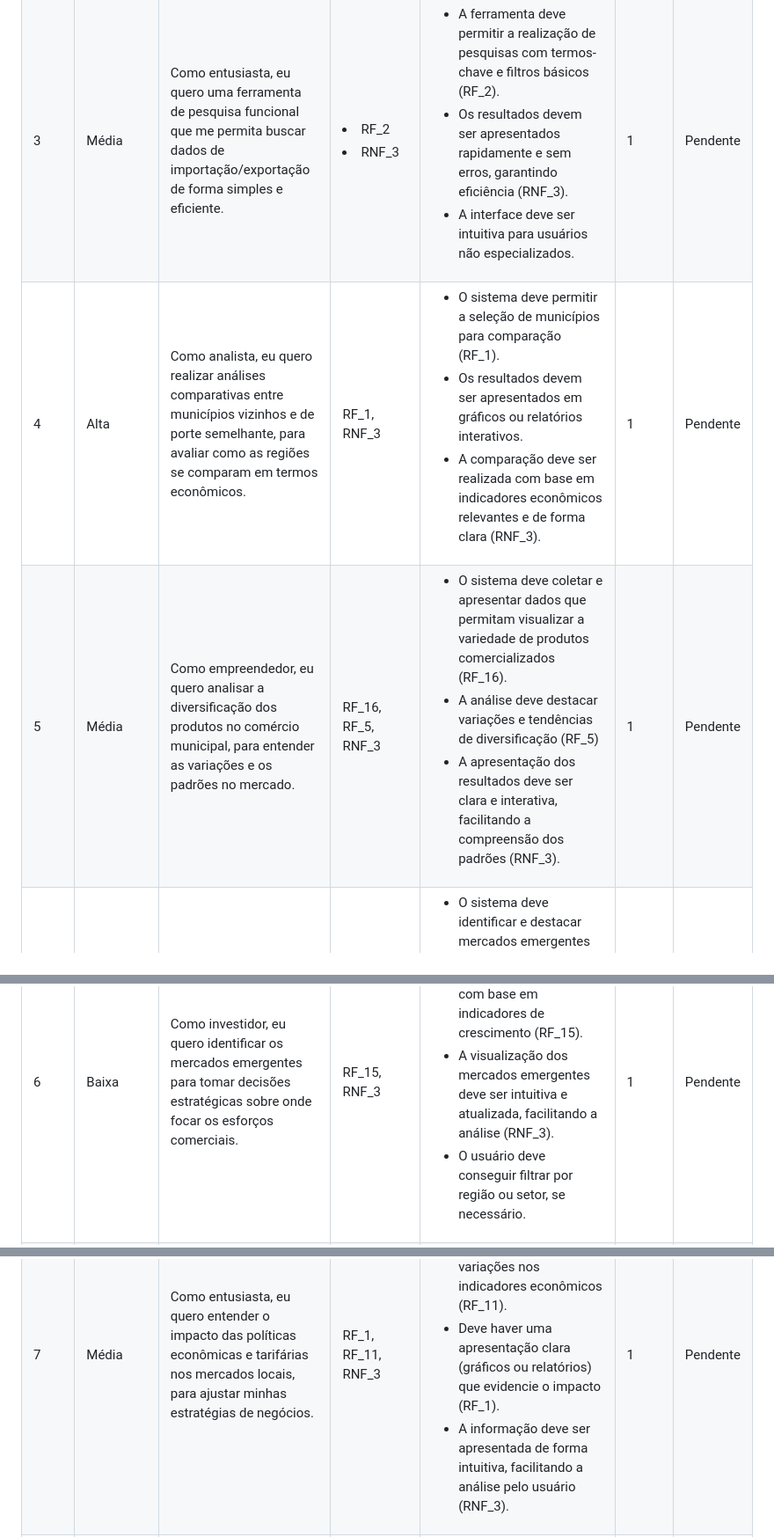
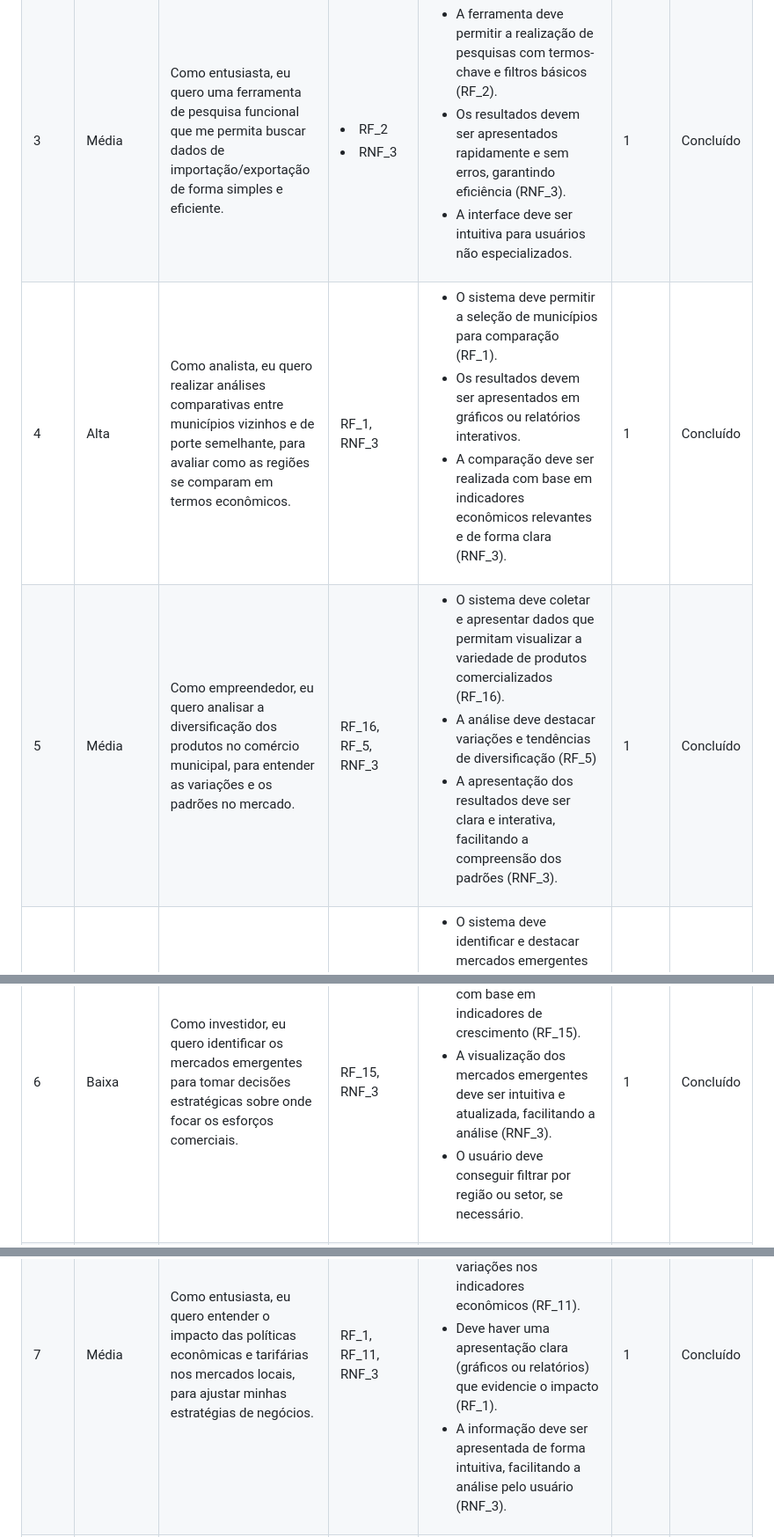
Before and after one commit to Templasan/DSM---Projeto-de-API-1-Semestre, a Markdown page: README.md, 3 parts joined by grey strips. Shown at 88% size. Drawn GitHub-style; folded sections open.

Commit message:
<docs> (#1) Alteração readme

```diff
--- a/README.md
+++ b/README.md
@@ -215,7 +215,7 @@ O objetivo do nosso projeto é disponibilizar uma  ferramenta de consulta e aná
     <td> <ul>
     <li>A ferramenta deve permitir a realização de pesquisas com termos-chave e filtros básicos (RF_2).</li><li>Os resultados devem ser apresentados rapidamente e sem erros, garantindo eficiência (RNF_3).</li><li>A 	interface deve ser intuitiva para usuários não especializados.</li></ul></td>
     <td>1</td>
-    <td>Pendente</td>
+    <td>Concluído</td>
   </tr>
   <tr>
     <td>4</td>
@@ -224,7 +224,7 @@ O objetivo do nosso projeto é disponibilizar uma  ferramenta de consulta e aná
     <td>RF_1, RNF_3</td>
     <td><ul><li>O sistema deve permitir a seleção de municípios para comparação (RF_1).</li><li>Os resultados devem ser apresentados em gráficos ou relatórios interativos.</li><li>A comparação deve ser realizada 	com base em indicadores econômicos relevantes e de forma clara (RNF_3).</li></ul></td>
     <td>1</td>
-    <td>Pendente</td>
+    <td>Concluído</td>
   </tr>
   <tr>
     <td>5</td>
@@ -233,7 +233,7 @@ O objetivo do nosso projeto é disponibilizar uma  ferramenta de consulta e aná
     <td>RF_16, RF_5, RNF_3</td>
     <td><ul><li>O sistema deve coletar e apresentar dados que permitam visualizar a variedade de produtos comercializados (RF_16).</li><li>A análise deve destacar variações e tendências de diversificação (RF_5)</li><li>A apresentação dos resultados deve ser clara e interativa, facilitando a compreensão dos padrões (RNF_3).</li></ul></td>
     <td>1</td>
-    <td>Pendente</td>
+    <td>Concluído</td>
   </tr>
   <tr>
     <td>6</td>
@@ -243,7 +243,7 @@ O objetivo do nosso projeto é disponibilizar uma  ferramenta de consulta e aná
     <td><ul><li>O sistema deve identificar e destacar mercados emergentes com base em indicadores de crescimento (RF_15).</li><li>A visualização dos mercados emergentes deve ser intuitiva e atualizada, facilitando a análise (RNF_3).</li><li>O usuário deve conseguir filtrar por região ou setor, se necessário.</li></ul>
 </td>
     <td>1</td>
-    <td>Pendente</td>
+    <td>Concluído</td>
   </tr>
   <tr>
     <td>7</td>
@@ -253,7 +253,7 @@ O objetivo do nosso projeto é disponibilizar uma  ferramenta de consulta e aná
     <td><ul><li>O sistema deve exibir informações que relacionem mudanças em políticas com variações nos indicadores econômicos (RF_11).</li><li>Deve haver uma apresentação clara (gráficos ou relatórios) que evidencie o impacto (RF_1).</li><li>A informação deve ser apresentada de forma intuitiva, facilitando a análise pelo usuário (RNF_3).</li></ul>
 </td>
     <td>1</td>
-    <td>Pendente</td>
+    <td>Concluído</td>
   </tr>
     <tr>
     <td>8</td>
```
Also changed, not shown: other parts of README.md (+109 -13 lines).
